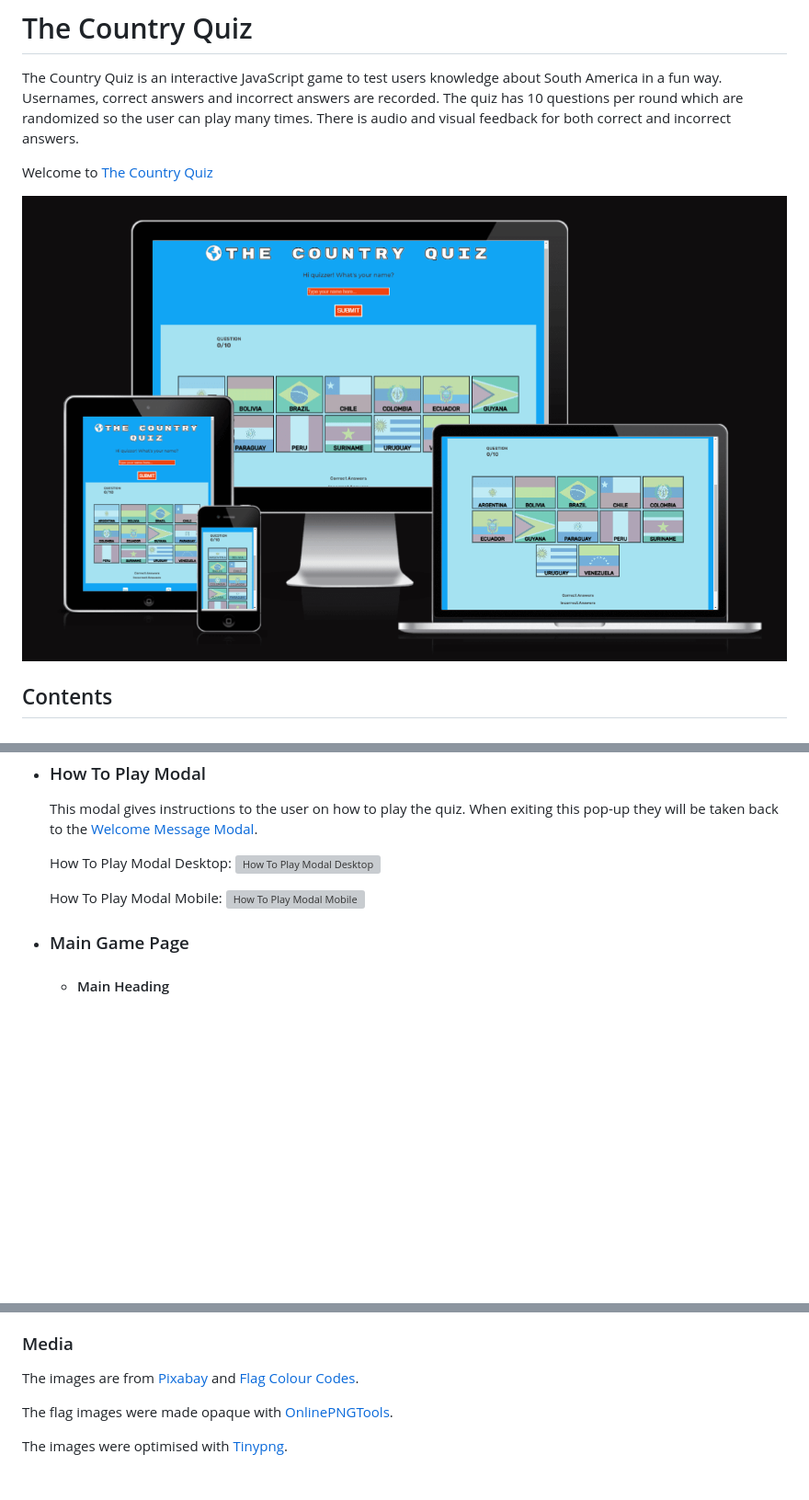
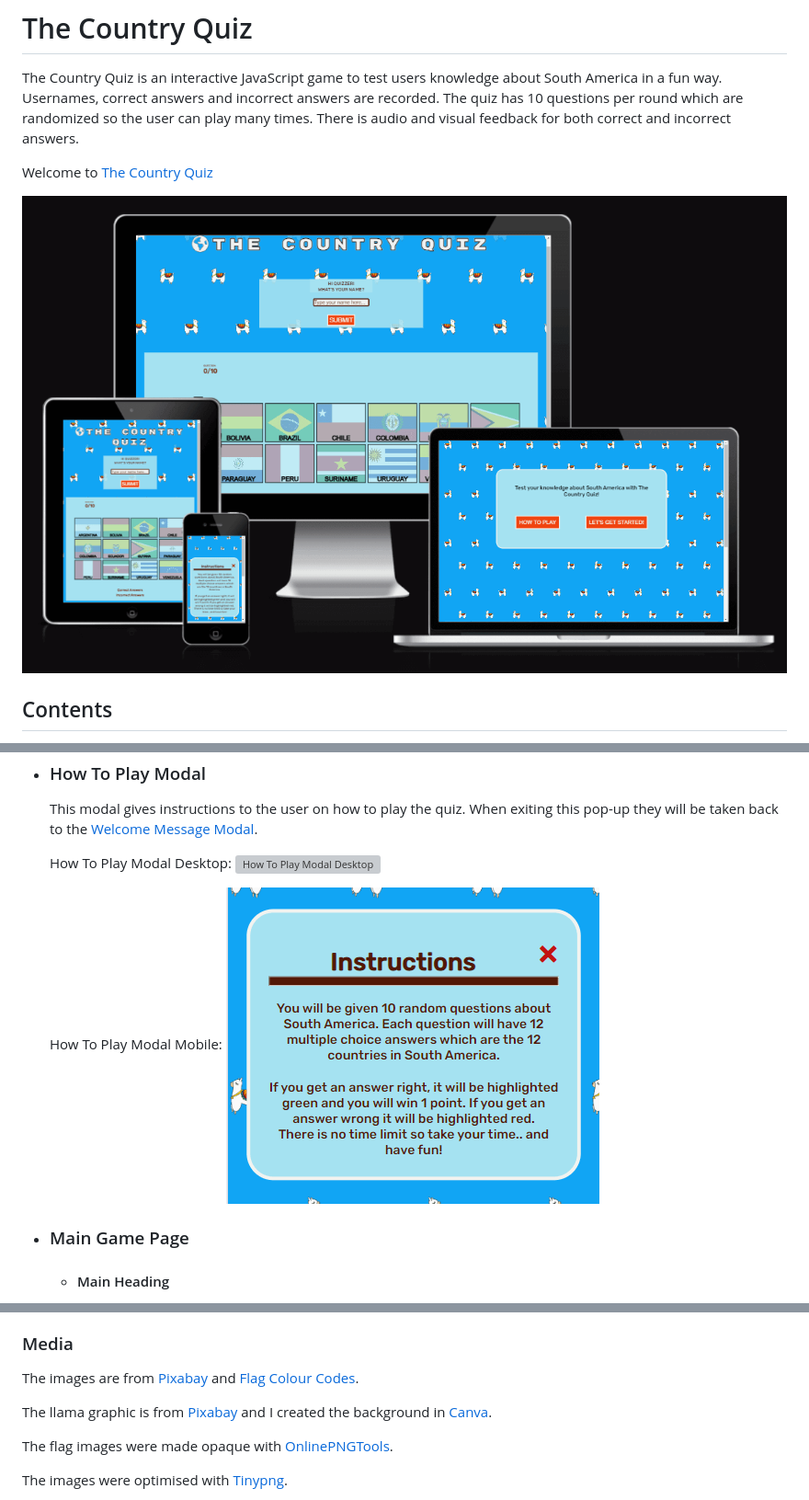
Before and after one commit to bpstephanie/The_Country_Quiz, a Markdown page: README.md, 3 parts joined by grey strips. Shown: that part at 92% size. Rendered like a GitHub page; pictures changed too: media/responsive-mockup.png; blank space fills up the shorter version; grey boxes are pictures that could not be loaded.

Commit message:
Replace responsiveness image

```diff
--- a/README.md
+++ b/README.md
@@ -127,6 +127,6 @@ The Country Quiz consists of one page, the [Main Game Page](index.html), and two
 
     How To Play Modal Mobile:
-    ![How To Play Modal Mobile](<#media/site-screenshots/howtoplaymodal-mobile.png>)
+    ![How To Play Modal Mobile](media/site-screenshots/howtoplaymodal-mobile.png)
 
   - ### Main Game Page
     - #### Main Heading
@@ -311,6 +311,8 @@ The steps to clone a project from GitHub are as follows:
 
 The images are from [Pixabay](https://pixabay.com/) and [Flag Colour Codes](https://www.flagcolorcodes.com/).
 
+The llama graphic is from [Pixabay](https://pixabay.com/) and I created the background in [Canva](https://www.canva.com/).
+
 The flag images were made opaque with [OnlinePNGTools](https://onlinepngtools.com/change-png-opacity#:~:text=World's%20simplest%20online%20Portable%20Network,%2C%20quick%2C%20and%20very%20powerful.).
 
 The images were optimised with [Tinypng](https://tinypng.com/).
```
Also changed, not shown: other parts of README.md (+1 -1 lines).
